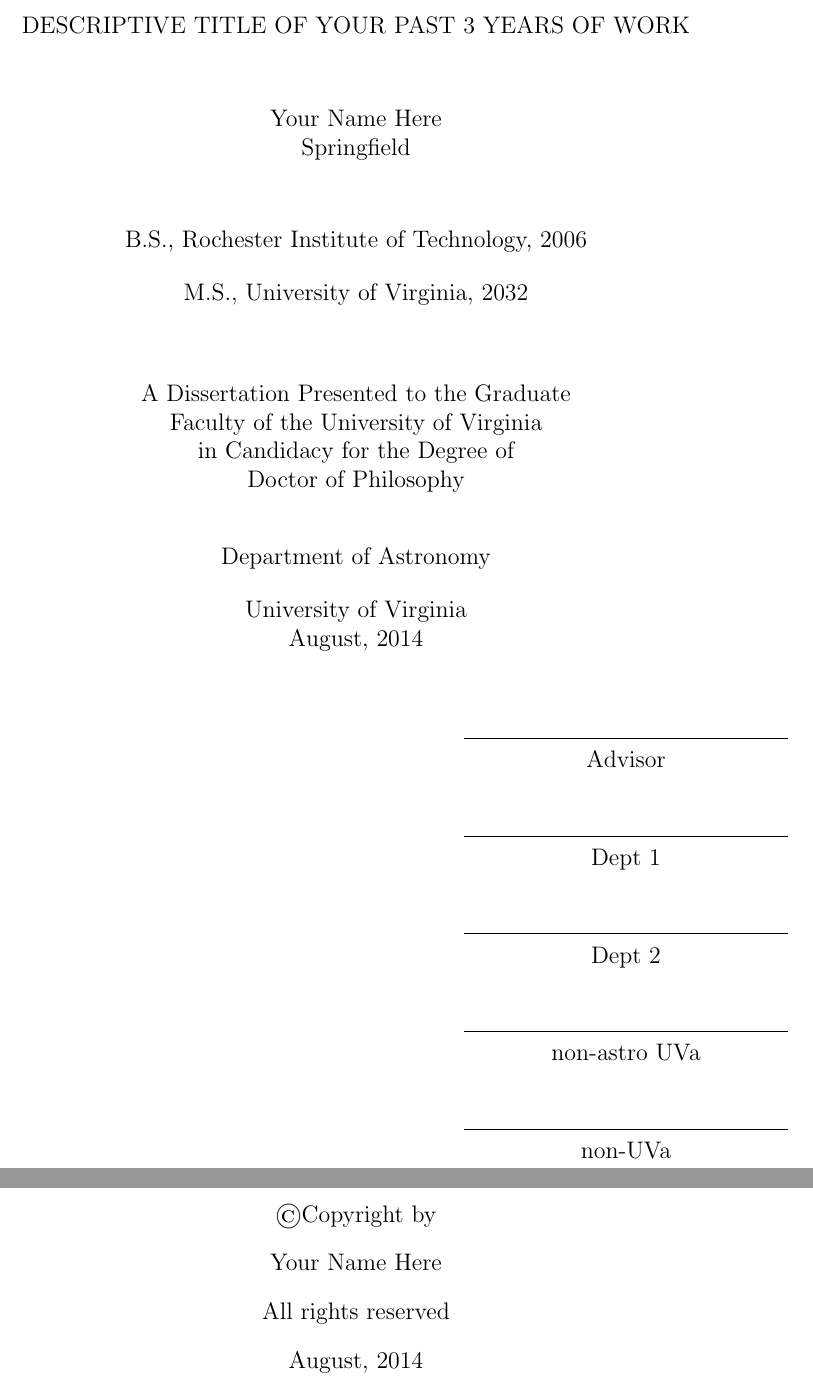
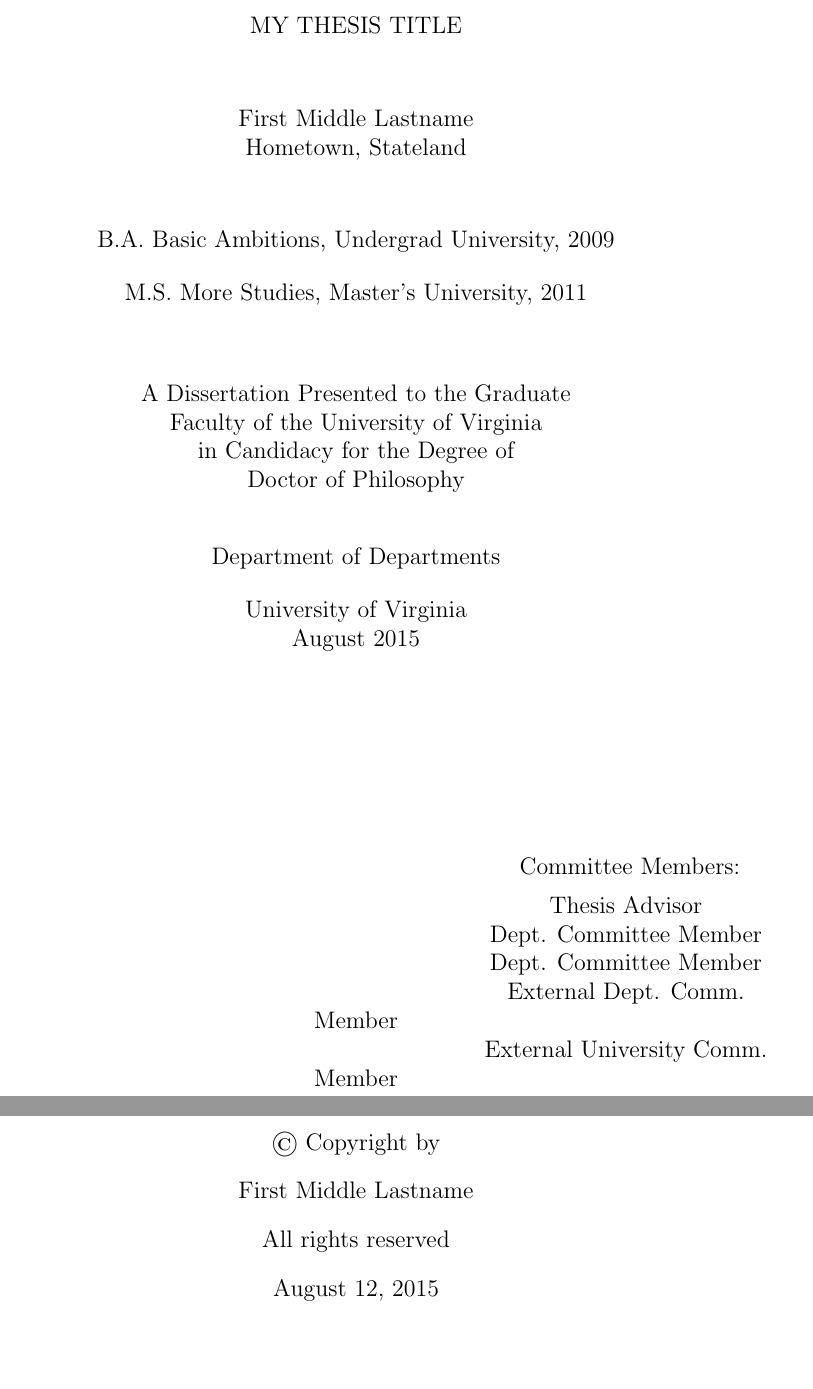
Before and after one commit to hjborish/easyuvathesis, a LaTeX thesis (titlepageonly.tex, which reads easyuvathesis.cls, titlepageinfo.tex): two parts of pages 1 and 2 of 2, joined at a grey line, cut at the place of the change, the shorter picture padded with empty space. Compiled offline with pdfLaTeX.

Commit message:
Minor changes.

```diff
--- a/easyuvathesis.cls
+++ b/easyuvathesis.cls
@@ -280,6 +280,7 @@
 \newcommand{\masttwo}[1]{\gdef\@masttwo{#1}}
 \newcommand{\hometown}[1]{\gdef\@hometown{#1}}
 \newcommand{\degreedate}[1]{\gdef\@degreedate{#1}}
+\newcommand{\degreemonthyear}[1]{\gdef\@degreemonthyear{#1}}
 \newcommand{\degreename}[1]{\gdef\@degreename{#1}}
 \newcommand{\commone}[1]{\gdef\@commone{#1}}
 \newcommand{\commtwo}[1]{\gdef\@commtwo{#1}}
@@ -326,0 +348 @@
+      \hspace{3.75truein} Committee Members:
@@ -346,7 +361,7 @@
       \thispagestyle{empty}
       \null
       \vfill
-      \copyright Copyright by
+      \copyright\ Copyright by
       \vskip 10pt
       \@author
       \vskip 10pt
--- a/titlepageinfo.tex
+++ b/titlepageinfo.tex
@@ -1,16 +1,17 @@
 % The following block of statements should be changed as necessary. In
 % some cases, examples are given which will need to be changed.
-\title{Descriptive title of your past 3 years of work}
-\author{Your Name Here}
-\hometown{Springfield}
-\department{Department of Astronomy}
+\title{My Thesis Title}
+\author{First Middle Lastname}
+\hometown{Hometown, Stateland}
+\department{Department of Departments}
 \degreename{Doctor of Philosophy}
-\bach{B.S., Rochester Institute of Technology, 2006}         % Undergrad degree, insitution, year
-\mast{M.S., University of Virginia, 2032}  % Master's degree, insitution, year
+\bach{B.A. Basic Ambitions, Undergrad University, 2009}         % Undergrad degree, insitution, year
+\mast{M.S. More Studies, Master's University, 2011}  % Master's degree, insitution, year
 \masttwo{}  % Master's degree, insitution, year (if you have a 2nd MS)
-\degreedate{August, 2014}                     % Convocation date
-\commone{Advisor}                   % Don't forget middle initials!!
-\commtwo{Dept 1}
-\commthree{Dept 2}
-\commfour{non-astro UVa}
-\commfive{non-UVa}
+\degreemonthyear{August 2015}                % Month Year of degree *conferred*
+\degreedate{August 12, 2015}                 % Convocation date
+\commone{Thesis Advisor}                     % Don't forget middle initials!!
+\commtwo{Dept. Committee Member}
+\commthree{Dept. Committee Member}
+\commfour{External Dept. Comm. Member}       %Internal Outsider
+\commfive{External University Comm. Member}  %External Outsider
```
Also changed, not shown: Makefile, easyuvathesis.cls (37 more changed lines).
